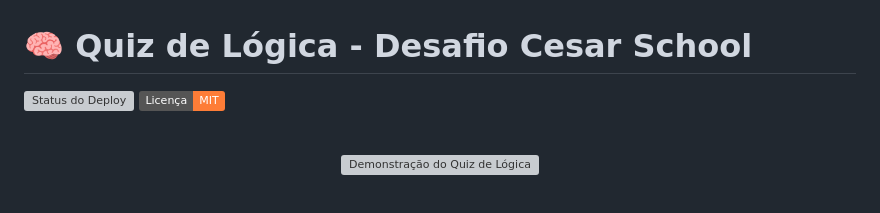
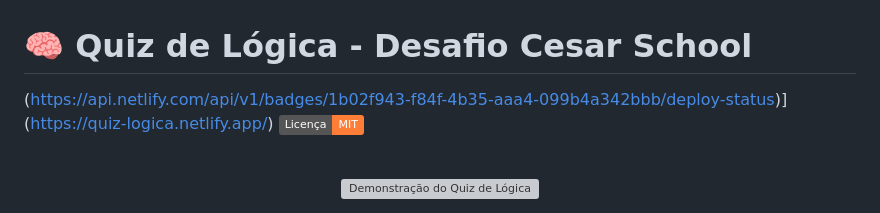
Before and after one commit to JoaoPedro-Costa-Oliveira/Quiz-Logica-JOGO, a Markdown page: README.md, the part around the change. GitHub-like rendering; badges without logos; grey boxes are pictures that could not be loaded.

```diff
--- a/README.md
+++ b/README.md
@@ -1,6 +1,6 @@
 # 🧠 Quiz de Lógica - Desafio Cesar School
 
-[![Status do Deploy](https://api.netlify.com/api/v1/badges/1b02f943-f84f-4b35-aaa4-099b4a342bbb/deploy-status)](https://quiz-logica.netlify.app/)
+(https://api.netlify.com/api/v1/badges/1b02f943-f84f-4b35-aaa4-099b4a342bbb/deploy-status)](https://quiz-logica.netlify.app/)
 [![Licença: MIT](https://img.shields.io/badge/Licen%C3%A7a-MIT-orange.svg)](https://opensource.org/licenses/MIT)
 
 <br>
```
